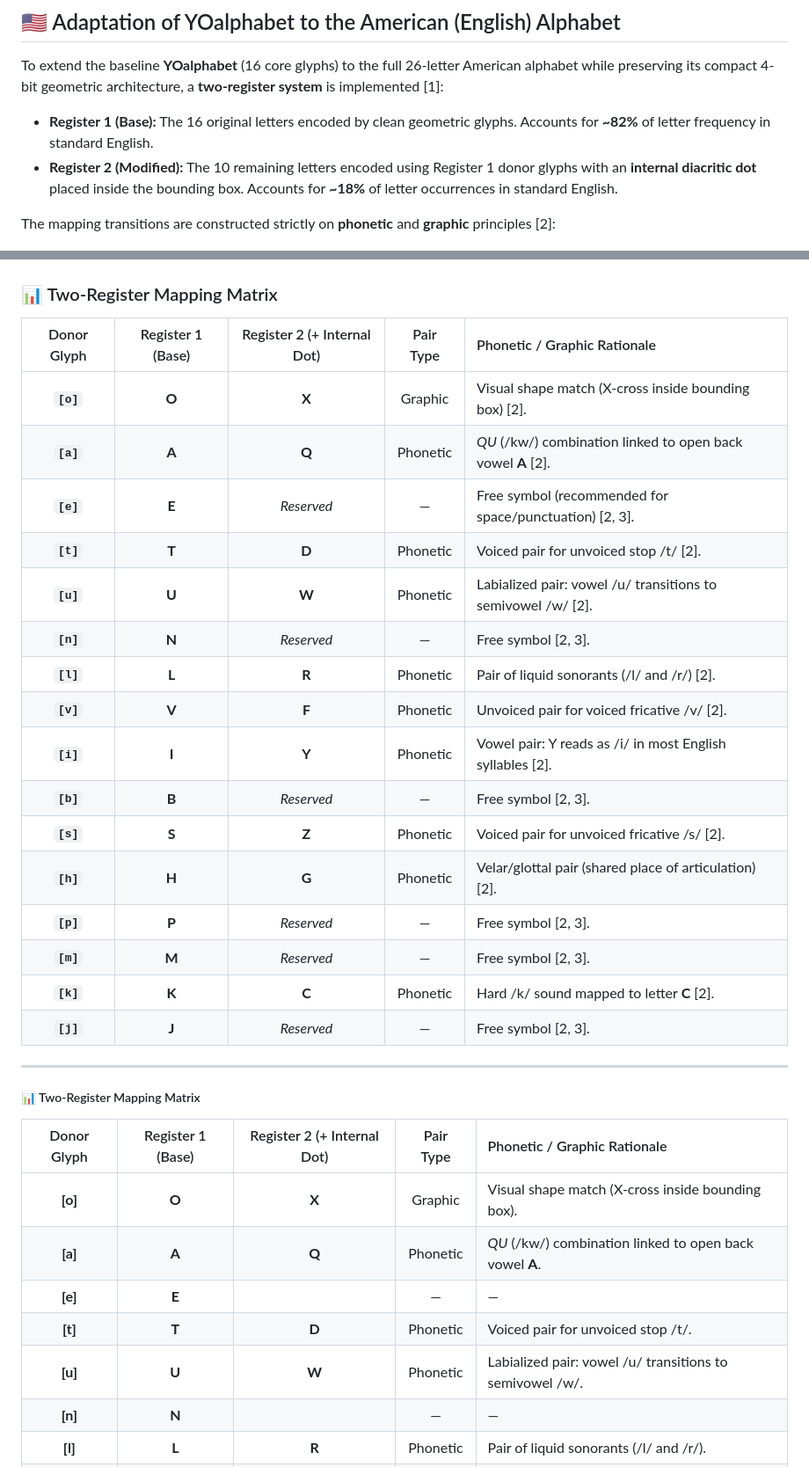
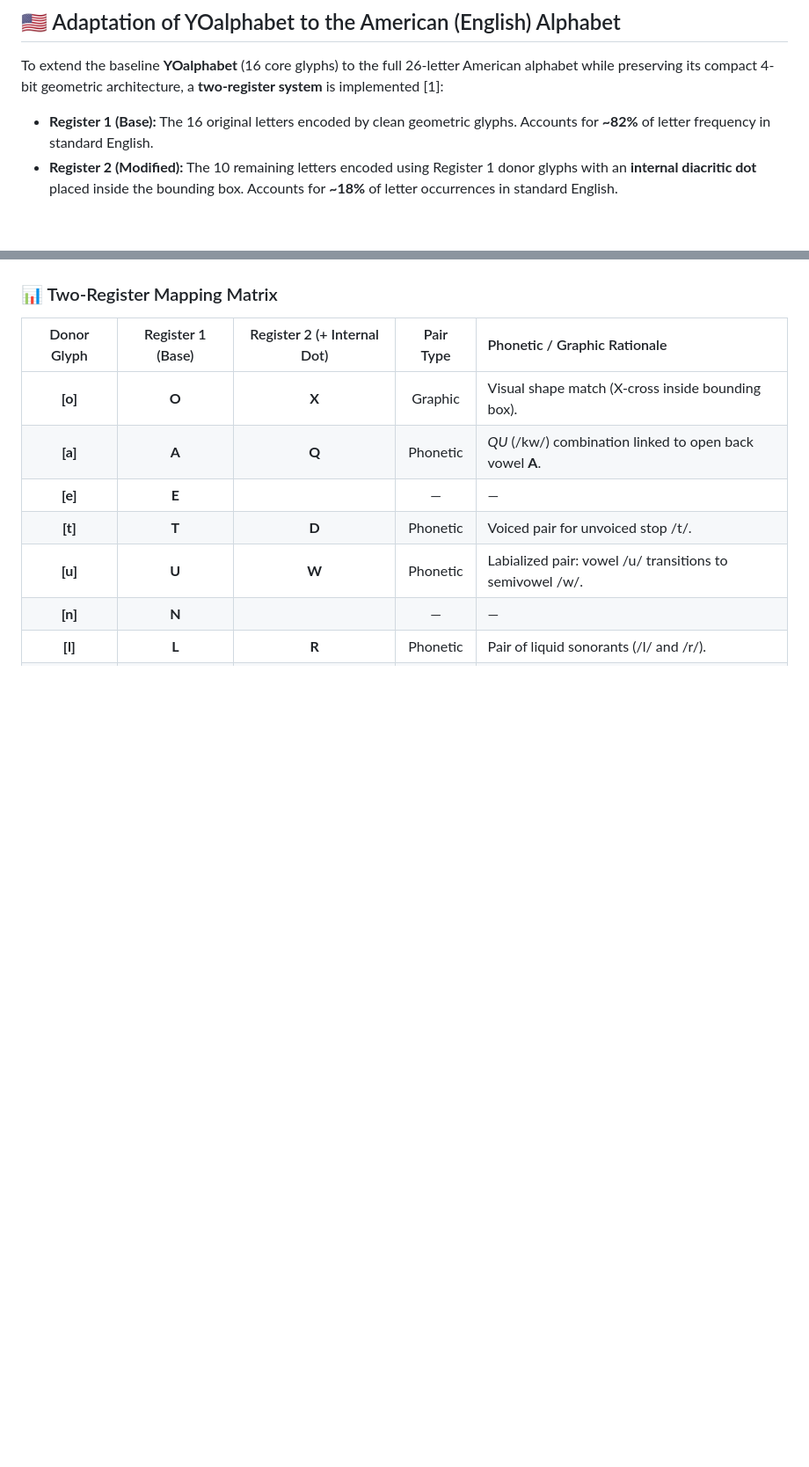
Before and after one commit to YOalphabet/YOalphabet, a Markdown page: README.md, 2 parts joined by grey strips. Shown at 88% size. GitHub-like rendering; blank space fills up the shorter version.

```diff
--- a/README.md
+++ b/README.md
@@ -191,36 +191,11 @@ To extend the baseline **YOalphabet** (16 core glyphs) to the full 26-letter Ame
 * **Register 1 (Base):** The 16 original letters encoded by clean geometric glyphs. Accounts for **~82%** of letter frequency in standard English.
 * **Register 2 (Modified):** The 10 remaining letters encoded using Register 1 donor glyphs with an **internal diacritic dot** placed inside the bounding box. Accounts for **~18%** of letter occurrences in standard English.
 
-
-The mapping transitions are constructed strictly on **phonetic** and **graphic** principles [2]:
-
 <p align="center">
   <img src="YOalphabet_americanEN.jpeg" alt="YOalphabet 4x4 American Matrix" width="480"/>
 </p>
 
 ### 📊 Two-Register Mapping Matrix
-
-| Donor Glyph | Register 1 (Base) | Register 2 (+ Internal Dot) | Pair Type | Phonetic / Graphic Rationale |
-| :---: | :---: | :---: | :---: | :--- |
-| **`[o]`** | **O** | **X** | Graphic | Visual shape match (X-cross inside bounding box) [2]. |
-| **`[a]`** | **A** | **Q** | Phonetic | *QU* (/kw/) combination linked to open back vowel **A** [2]. |
-| **`[e]`** | **E** | *Reserved* | — | Free symbol (recommended for space/punctuation) [2, 3]. |
-| **`[t]`** | **T** | **D** | Phonetic | Voiced pair for unvoiced stop /t/ [2]. |
-| **`[u]`** | **U** | **W** | Phonetic | Labialized pair: vowel /u/ transitions to semivowel /w/ [2]. |
-| **`[n]`** | **N** | *Reserved* | — | Free symbol [2, 3]. |
-| **`[l]`** | **L** | **R** | Phonetic | Pair of liquid sonorants (/l/ and /r/) [2]. |
-| **`[v]`** | **V** | **F** | Phonetic | Unvoiced pair for voiced fricative /v/ [2]. |
-| **`[i]`** | **I** | **Y** | Phonetic | Vowel pair: Y reads as /i/ in most English syllables [2]. |
-| **`[b]`** | **B** | *Reserved* | — | Free symbol [2, 3]. |
-| **`[s]`** | **S** | **Z** | Phonetic | Voiced pair for unvoiced fricative /s/ [2]. |
-| **`[h]`** | **H** | **G** | Phonetic | Velar/glottal pair (shared place of articulation) [2]. |
-| **`[p]`** | **P** | *Reserved* | — | Free symbol [2, 3]. |
-| **`[m]`** | **M** | *Reserved* | — | Free symbol [2, 3]. |
-| **`[k]`** | **K** | **C** | Phonetic | Hard /k/ sound mapped to letter **C** [2]. |
-| **`[j]`** | **J** | *Reserved* | — | Free symbol [2, 3]. |
-
----
-##### 📊 Two-Register Mapping Matrix
 
 | Donor Glyph | Register 1 (Base) | Register 2 (+ Internal Dot) | Pair Type | Phonetic / Graphic Rationale |
 | :---: | :---: | :---: | :---: | :--- |
```
